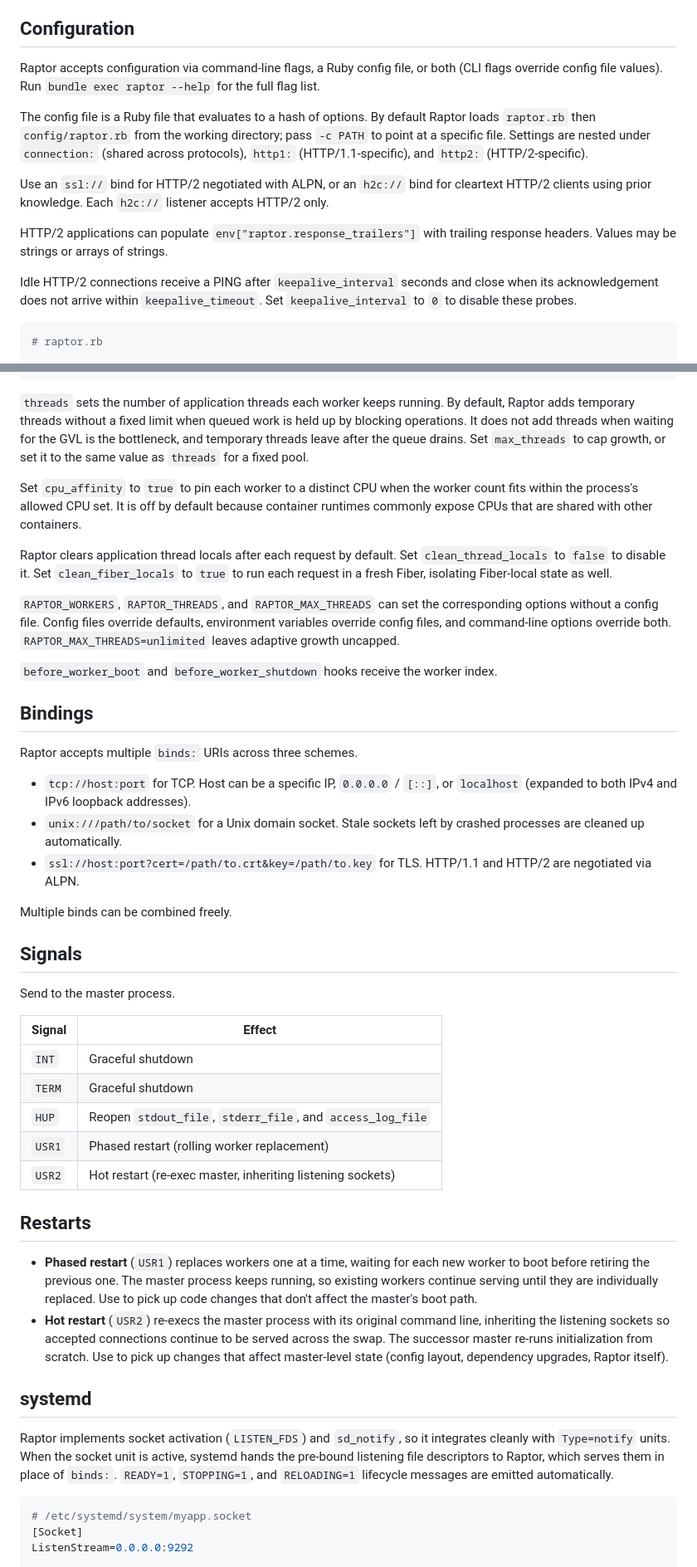
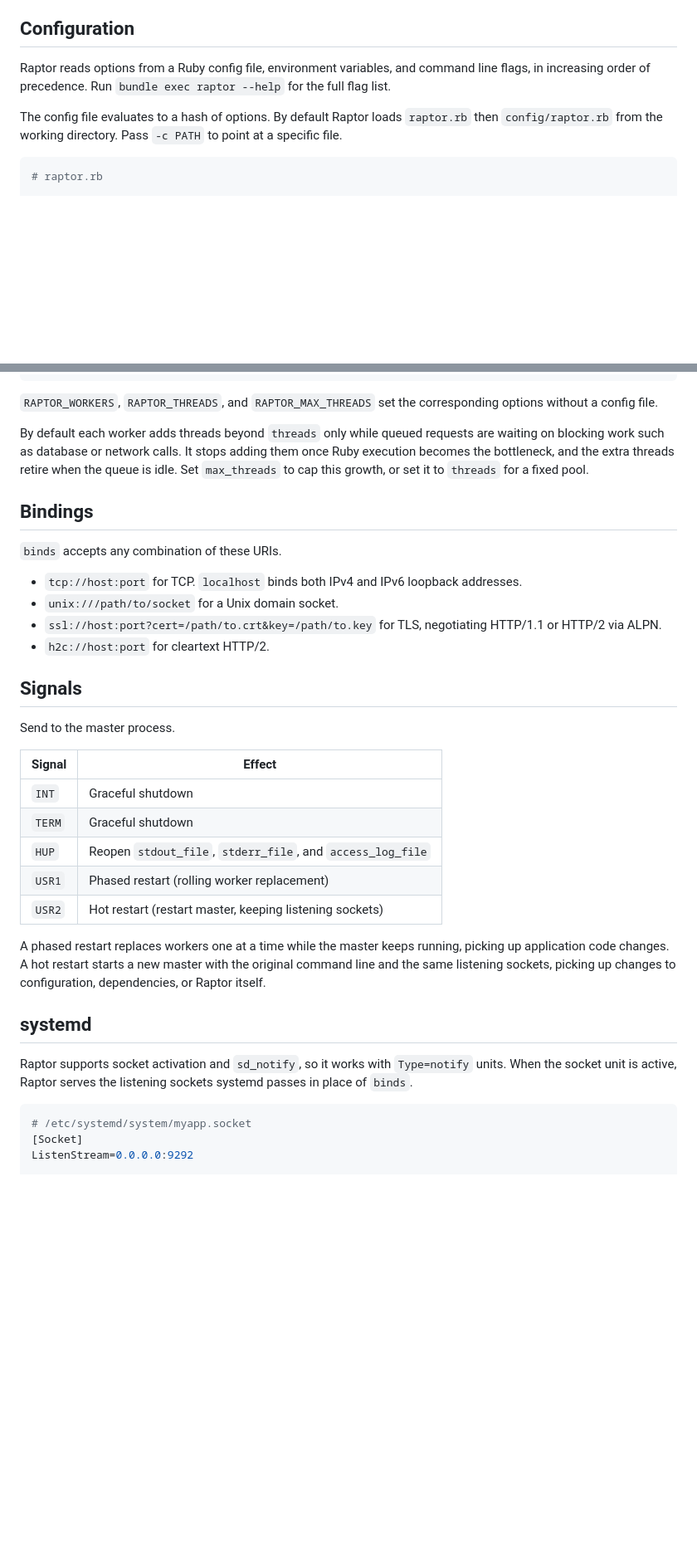
Before and after one commit to joshuay03/raptor, a Markdown page: README.md, 2 parts joined by grey strips. Shown at 83% size. GitHub-like rendering; blank space fills up the shorter version.

Commit message:
Refresh the README

````diff
--- a/README.md
+++ b/README.md
@@ -78,21 +78,11 @@ a separately supervised process or container instead.
 
 ## Configuration
 
-Raptor accepts configuration via command-line flags, a Ruby config file, or both (CLI flags override config file
-values). Run `bundle exec raptor --help` for the full flag list.
+Raptor reads options from a Ruby config file, environment variables, and command line flags, in increasing order of
+precedence. Run `bundle exec raptor --help` for the full flag list.
 
-The config file is a Ruby file that evaluates to a hash of options. By default Raptor loads `raptor.rb` then
-`config/raptor.rb` from the working directory; pass `-c PATH` to point at a specific file. Settings are nested under
-`connection:` (shared across protocols), `http1:` (HTTP/1.1-specific), and `http2:` (HTTP/2-specific).
-
-Use an `ssl://` bind for HTTP/2 negotiated with ALPN, or an `h2c://` bind for cleartext HTTP/2 clients using prior
-knowledge. Each `h2c://` listener accepts HTTP/2 only.
-
-HTTP/2 applications can populate `env["raptor.response_trailers"]` with trailing response headers. Values may be
-strings or arrays of strings.
-
-Idle HTTP/2 connections receive a PING after `keepalive_interval` seconds and close when its acknowledgement does not
-arrive within `keepalive_timeout`. Set `keepalive_interval` to `0` to disable these probes.
+The config file evaluates to a hash of options. By default Raptor loads `raptor.rb` then `config/raptor.rb` from the
+working directory. Pass `-c PATH` to point at a specific file.
 
 ```ruby
 # raptor.rb
@@ -146,35 +136,20 @@ arrive within `keepalive_timeout`. Set `keepalive_interval` to `0` to disable th
 }
 ```
 
-`threads` sets the number of application threads each worker keeps running. By default, Raptor adds temporary threads
-without a fixed limit when queued work is held up by blocking operations. It does not add threads when waiting for the
-GVL is the bottleneck, and temporary threads leave after the queue drains. Set `max_threads` to cap growth, or set it
-to the same value as `threads` for a fixed pool.
+`RAPTOR_WORKERS`, `RAPTOR_THREADS`, and `RAPTOR_MAX_THREADS` set the corresponding options without a config file.
 
-Set `cpu_affinity` to `true` to pin each worker to a distinct CPU when the worker count fits within the process's
-allowed CPU set. It is off by default because container runtimes commonly expose CPUs that are shared with other
-containers.
-
-Raptor clears application thread locals after each request by default. Set `clean_thread_locals` to `false` to disable
-it. Set `clean_fiber_locals` to `true` to run each request in a fresh Fiber, isolating Fiber-local state as well.
-
-`RAPTOR_WORKERS`, `RAPTOR_THREADS`, and `RAPTOR_MAX_THREADS` can set the corresponding options without a config file.
-Config files override defaults, environment variables override config files, and command-line options override both.
-`RAPTOR_MAX_THREADS=unlimited` leaves adaptive growth uncapped.
-
-`before_worker_boot` and `before_worker_shutdown` hooks receive the worker index.
+By default each worker adds threads beyond `threads` only while queued requests are waiting on blocking work such as
+database or network calls. It stops adding them once Ruby execution becomes the bottleneck, and the extra threads
+retire when the queue is idle. Set `max_threads` to cap this growth, or set it to `threads` for a fixed pool.
 
 ## Bindings
 
-Raptor accepts multiple `binds:` URIs across three schemes.
+`binds` accepts any combination of these URIs.
 
-- `tcp://host:port` for TCP. Host can be a specific IP, `0.0.0.0` / `[::]`, or `localhost` (expanded to both IPv4 and
-  IPv6 loopback addresses).
-- `unix:///path/to/socket` for a Unix domain socket. Stale sockets left by crashed processes are cleaned up
-  automatically.
-- `ssl://host:port?cert=/path/to.crt&key=/path/to.key` for TLS. HTTP/1.1 and HTTP/2 are negotiated via ALPN.
-
-Multiple binds can be combined freely.
+- `tcp://host:port` for TCP. `localhost` binds both IPv4 and IPv6 loopback addresses.
+- `unix:///path/to/socket` for a Unix domain socket.
+- `ssl://host:port?cert=/path/to.crt&key=/path/to.key` for TLS, negotiating HTTP/1.1 or HTTP/2 via ALPN.
+- `h2c://host:port` for cleartext HTTP/2.
 
 ## Signals
 
@@ -186,22 +161,16 @@ Send to the master process.
 | `TERM` | Graceful shutdown                                           |
 | `HUP`  | Reopen `stdout_file`, `stderr_file`, and `access_log_file`  |
 | `USR1` | Phased restart (rolling worker replacement)                 |
-| `USR2` | Hot restart (re-exec master, inheriting listening sockets)  |
+| `USR2` | Hot restart (restart master, keeping listening sockets)     |
 
-## Restarts
-
-- **Phased restart** (`USR1`) replaces workers one at a time, waiting for each new worker to boot before retiring the
-  previous one. The master process keeps running, so existing workers continue serving until they are individually
-  replaced. Use to pick up code changes that don't affect the master's boot path.
-- **Hot restart** (`USR2`) re-execs the master process with its original command line, inheriting the listening sockets
-  so accepted connections continue to be served across the swap. The successor master re-runs initialization from
-  scratch. Use to pick up changes that affect master-level state (config layout, dependency upgrades, Raptor itself).
+A phased restart replaces workers one at a time while the master keeps running, picking up application code changes.
+A hot restart starts a new master with the original command line and the same listening sockets, picking up changes
+to configuration, dependencies, or Raptor itself.
 
 ## systemd
 
-Raptor implements socket activation (`LISTEN_FDS`) and `sd_notify`, so it integrates cleanly with `Type=notify` units.
-When the socket unit is active, systemd hands the pre-bound listening file descriptors to Raptor, which serves them in
-place of `binds:`. `READY=1`, `STOPPING=1`, and `RELOADING=1` lifecycle messages are emitted automatically.
+Raptor supports socket activation and `sd_notify`, so it works with `Type=notify` units. When the socket unit is
+active, Raptor serves the listening sockets systemd passes in place of `binds`.
 
 ```ini
 # /etc/systemd/system/myapp.socket
````
Also changed, not shown: other parts of README.md (+3 -6 lines).
